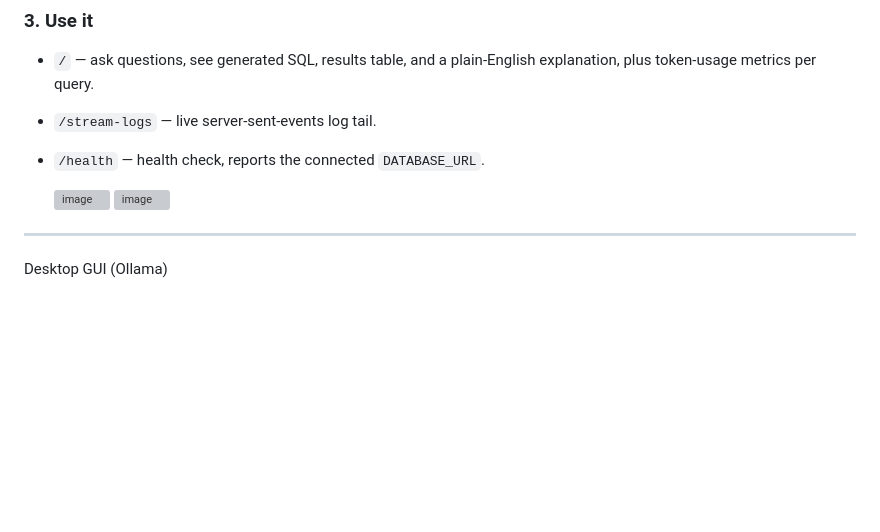
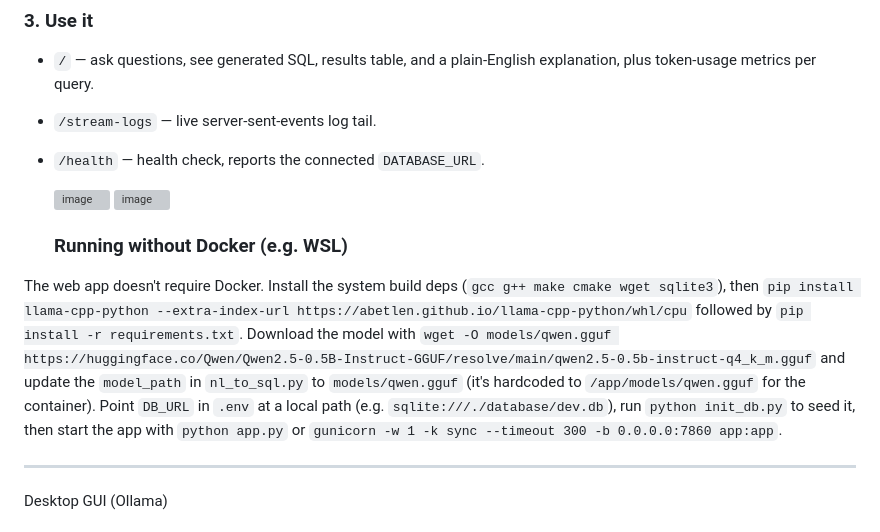
Before and after one commit to krishna7206/data-assistant, a Markdown page: README.md, the part around the change. GitHub-like rendering; blank space fills up the shorter version; grey boxes are pictures that could not be loaded.

Commit message:
Add instructions for running without Docker
Added instructions for running the web app without Docker, including dependencies installation and model setup.

```diff
--- a/README.md
+++ b/README.md
@@ -34,6 +34,12 @@ First build compiles `llama-cpp-python` and downloads the ~350MB Qwen GGUF model
 
   <img width="1460" height="855" alt="image" src="https://github.com/user-attachments/assets/1d4619a5-82a9-4c7e-a655-589fc15cfb22" />
   <img width="1515" height="687" alt="image" src="https://github.com/user-attachments/assets/16948c31-a00e-42cd-92f0-f7bac5407198" />
+
+
+  ### Running without Docker (e.g. WSL)
+
+The web app doesn't require Docker. Install the system build deps (`gcc g++ make cmake wget sqlite3`), then `pip install llama-cpp-python --extra-index-url https://abetlen.github.io/llama-cpp-python/whl/cpu` followed by `pip install -r requirements.txt`. Download the model with `wget -O models/qwen.gguf https://huggingface.co/Qwen/Qwen2.5-0.5B-Instruct-GGUF/resolve/main/qwen2.5-0.5b-instruct-q4_k_m.gguf` and update the `model_path` in `nl_to_sql.py` to `models/qwen.gguf` (it's hardcoded to `/app/models/qwen.gguf` for the container). Point `DB_URL` in `.env` at a local path (e.g. `sqlite:///./database/dev.db`), run `python init_db.py` to seed it, then start the app with `python app.py` or `gunicorn -w 1 -k sync --timeout 300 -b 0.0.0.0:7860 app:app`.
+
 
 
 
```
